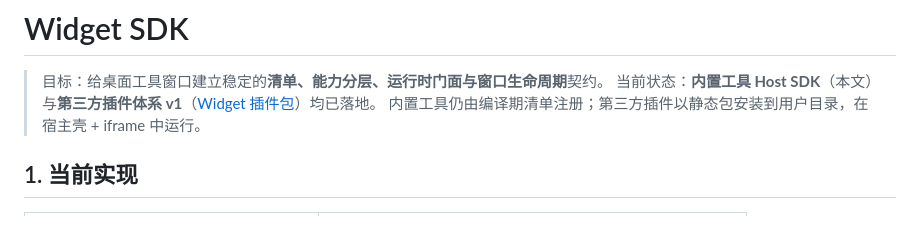
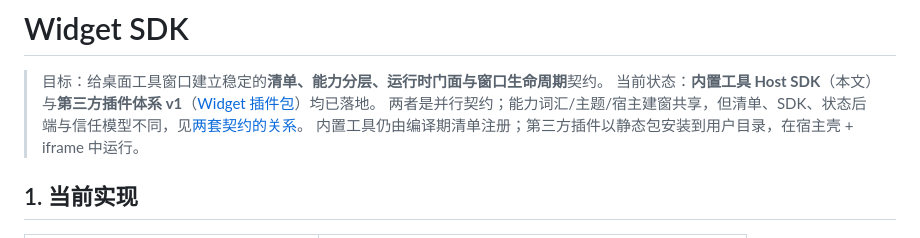
Before and after one commit to Lull-Desktop/Lull, a Markdown page: docs/widget-sdk.md, the part around the change. GitHub-like rendering.

```diff
--- a/docs/widget-sdk.md
+++ b/docs/widget-sdk.md
@@ -2,6 +2,7 @@
 
 > 目标：给桌面工具窗口建立稳定的**清单、能力分层、运行时门面与窗口生命周期**契约。
 > 当前状态：**内置工具 Host SDK**（本文）与**第三方插件体系 v1**（[Widget 插件包](widget-package.md)）均已落地。
+> 两者是并行契约；能力词汇/主题/宿主建窗共享，但清单、SDK、状态后端与信任模型不同，见[两套契约的关系](widget-package.md#0-与官方内置-widget-host-sdk-的关系)。
 > 内置工具仍由编译期清单注册；第三方插件以静态包安装到用户目录，在宿主壳 + iframe 中运行。
 
 ## 1. 当前实现
```
Also changed, not shown: docs/widget-package.md (+24 -0 lines).
